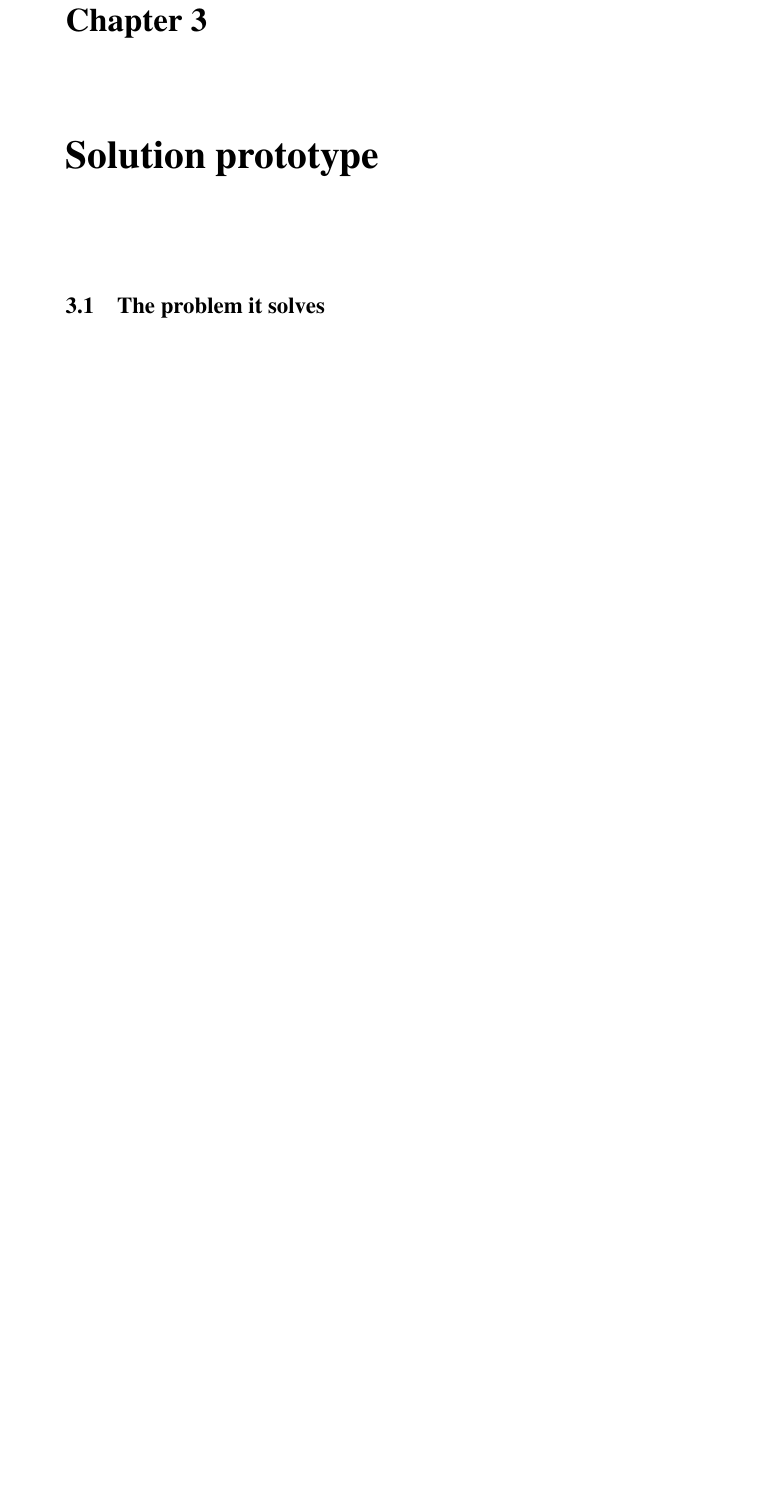
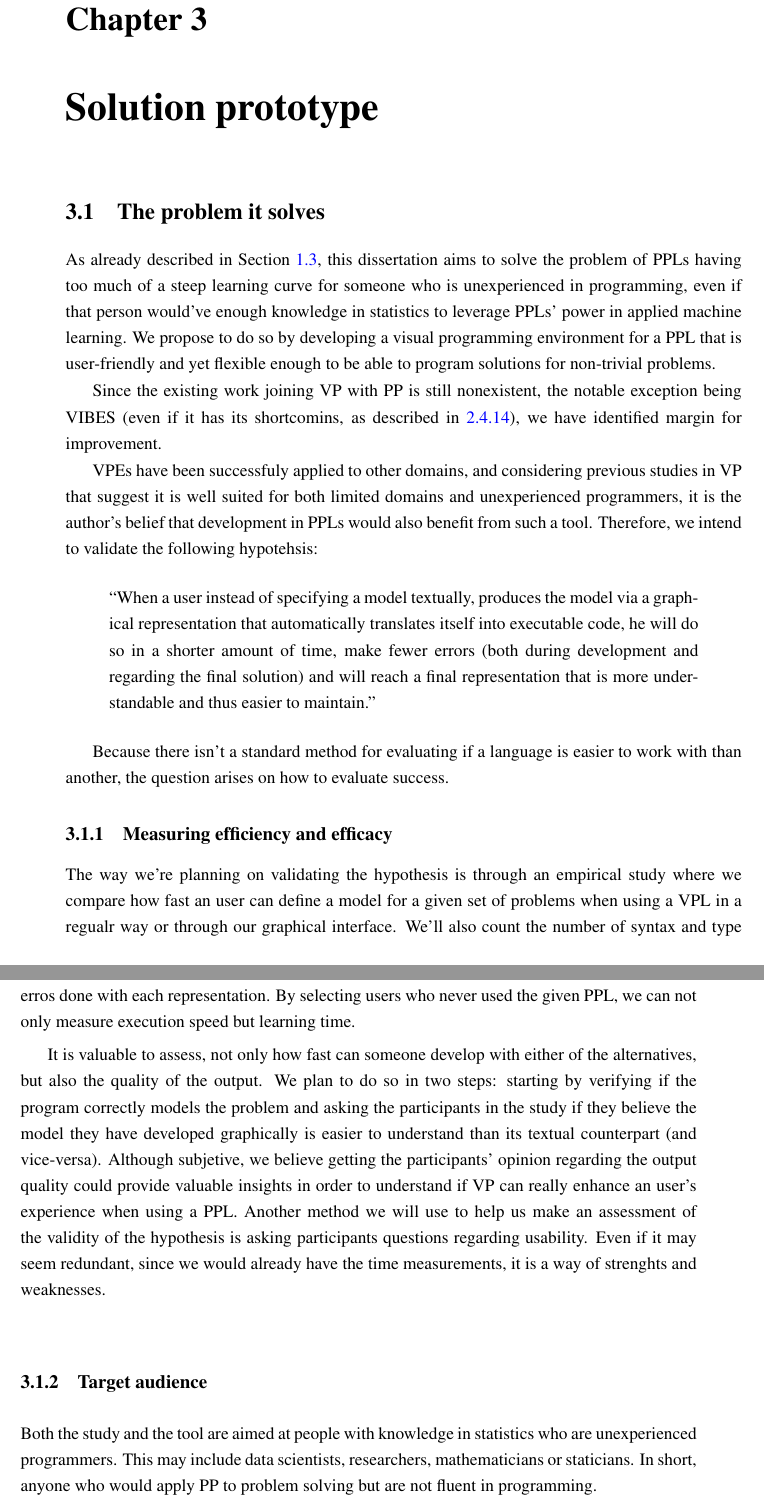
Before and after one commit to gcandal/pdis, a LaTeX thesis (tese/mieic-en.tex, which reads tese/chapter3.tex): part of page 33 of 43 before the commit and two parts of pages 33 and 34 of 45 after it, the two joined at a grey line, cut so that both start at the same text, the shorter picture padded with empty space. Compiled offline with pdfLaTeX.

Commit message:
problem+sol

```diff
--- a/tese/chapter3.tex
+++ b/tese/chapter3.tex
@@ -3,4 +3,61 @@
 
 \section{The problem it solves}
 
-% Statement + contribuição
+As already described in Section \ref{sec:goals}, this dissertation aims to solve
+the problem of PPLs having too much of a steep learning curve for someone who
+is unexperienced in programming, even if that person would've enough knowledge
+in statistics to leverage PPLs' power in applied machine learning. We propose
+to do so by developing a visual programming environment for a PPL that is user-friendly
+and yet flexible enough to be able to program solutions for non-trivial problems.
+
+Since the existing work joining VP with PP is still nonexistent, the notable exception
+being VIBES (even if it has its shortcomins, as described in \ref{sec:vibes}),
+we have identified margin for improvement.
+
+VPEs have been successfuly
+applied to other domains, and considering previous studies in VP that suggest it is
+well suited for both limited domains and unexperienced programmers, it is the
+author's belief that development in PPLs would also benefit from such a tool.
+Therefore, we intend to validate the following hypotehsis:
+
+\begin{quote}
+  ``When a user instead of specifying a model textually,
+  produces the model via a graphical representation that automatically translates
+  itself into executable code, he will do so in a shorter amount of time, make
+  fewer errors (both during development and regarding the final solution) and
+  will reach a final representation that is more understandable and thus
+  easier to maintain.''
+\end{quote}
+
+Because there isn't a standard method for evaluating if a language is easier
+to work with than another, the question arises on how to evaluate success.
+
+\subsection{Measuring efficiency and efficacy}
+
+The way we're planning on validating the hypothesis is through an empirical study
+where we compare how fast an user can define a model for a given set of problems
+when using a VPL in a regualr way or through our graphical interface. We'll also
+count the number of syntax and type erros done with each representation. By
+selecting users who never used the given PPL, we can not only measure execution
+speed but learning time.
+
+It is valuable to assess, not only how fast can someone develop with either
+of the alternatives, but also the quality of the output. We plan to do so in two
+steps: starting by verifying if the program correctly models the problem and
+asking the participants in the study if they believe the model they
+have developed graphically is easier to understand than its textual counterpart (and
+vice-versa).
+Although subjetive, we believe getting the participants' opinion
+regarding the output quality could provide valuable insights in order to understand if VP can
+really enhance an user's experience when using a PPL. Another method we will use
+to help us make an assessment of the validity of the hypothesis is asking
+participants questions regarding usability. Even if it may seem redundant, since
+we would already have the time measurements, it is a way of strenghts and
+weaknesses.
+
+\subsection{Target audience}
+
+Both the study and the tool are aimed at people with knowledge in statistics
+who are unexperienced programmers. This may include data scientists, researchers,
+mathematicians or staticians. In short, anyone who would apply PP to problem
+solving but are not fluent in programming.
```
Also changed, not shown: tese/chapter1.tex (+9 -7 lines), tese/chapter2.tex (+5 -1 lines), tese/mieic-en.pdf, tese/chapter3.tex (10 more changed lines).
